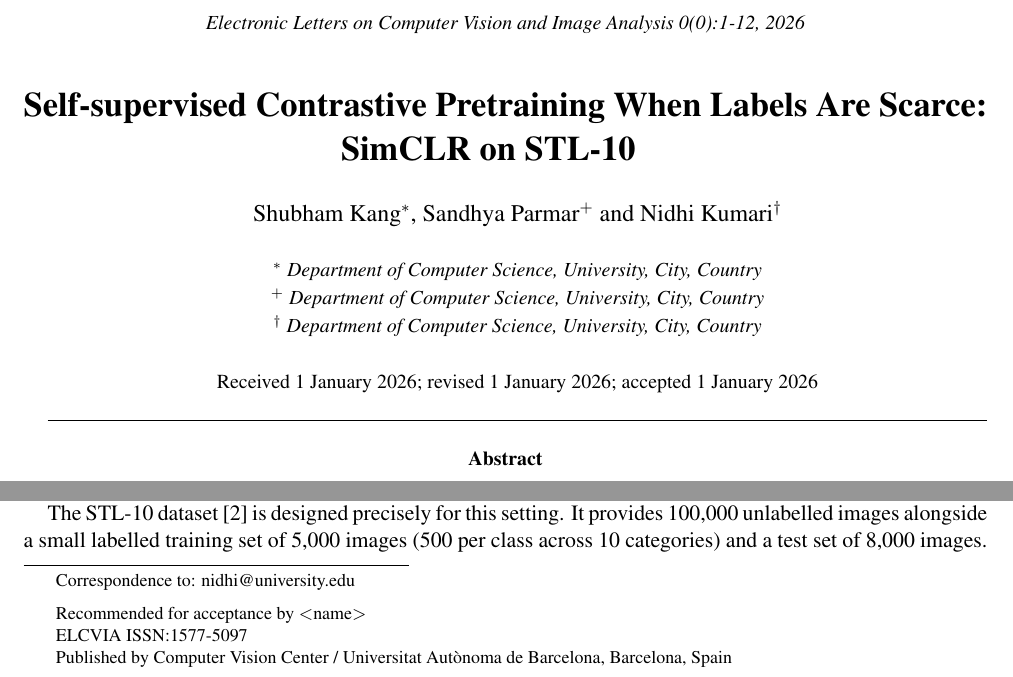
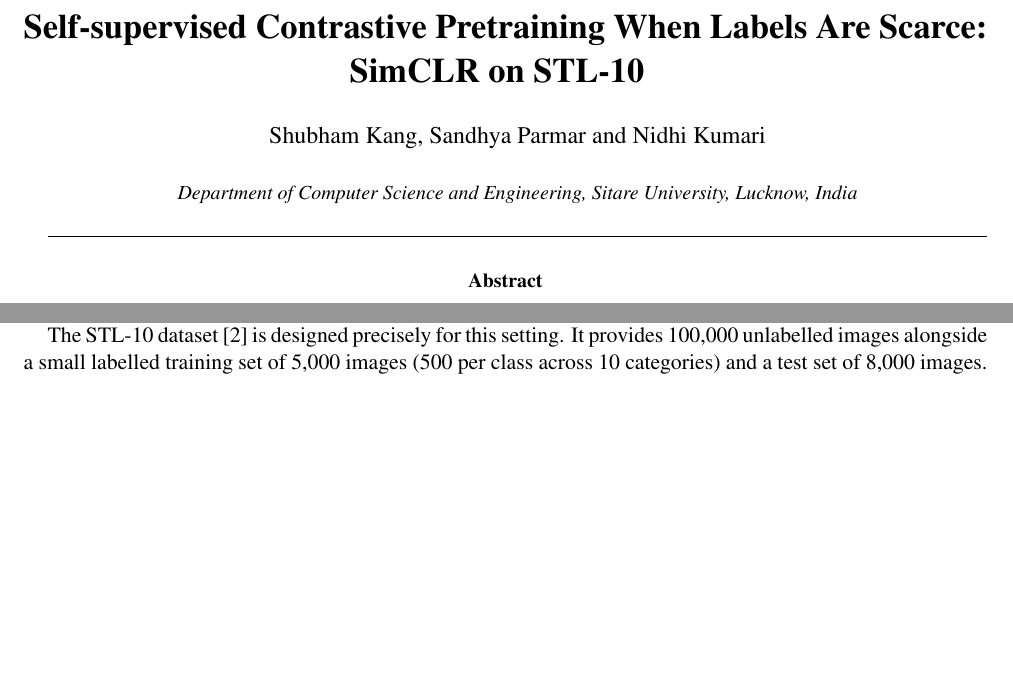
Before and after one commit to ShubhamKang/SimCLR-Deep-Learning, a LaTeX paper (report/report.tex): two parts of page 1 of 11, joined at a grey line, cut at the place of the change, the shorter picture padded with empty space. Compiled offline with pdfLaTeX.

Commit message:
Title page: Sitare University affiliation, team emails, instructors; remove journal template lines

```diff
--- a/report/report.tex
+++ b/report/report.tex
@@ -29,30 +43,24 @@
+  \end{center}
+  \par}
+\makeatother
+
 \title{Self-supervised Contrastive Pretraining When Labels Are Scarce:
 SimCLR on STL-10
-\footnote[0]{Correspondence to: nidhi@university.edu \vspace{0.2cm}}
-\footnote[0]{\noindent Recommended for acceptance by $<$name$>$}
-\footnote[0]{ELCVIA ISSN:1577-5097}
-\footnote[0]{Published by Computer Vision Center / Universitat Aut\`onoma de
-Barcelona, Barcelona, Spain}
+\footnote[0]{Correspondence to: su-24141@sitare.org (Shubham Kang),
+su-24126@sitare.org (Sandhya Parmar), su-24085@sitare.org (Nidhi Kumari)
+\vspace{0.2cm}}
+\footnote[0]{\noindent Submitted to: Chhavi Sharma and Muskan Katiyar}
 }
 
-\author{Shubham Kang$^*$, Sandhya Parmar$^+$ and Nidhi Kumari$^\dagger$ \\ \\
-\centerline{\small \em $^*$ Department of Computer Science, University, City, Country} \\
-\centerline{\small \em $^+$ Department of Computer Science, University, City, Country} \\
-\centerline{\small \em $^\dagger$ Department of Computer Science, University, City, Country} \\ \\
-\centerline{\small Received 1 January 2026; revised 1 January 2026; accepted 1 January 2026}
+\author{Shubham Kang, Sandhya Parmar and Nidhi Kumari \\ \\
+\centerline{\small \em Department of Computer Science and Engineering, Sitare University, Lucknow, India}
 }
 
 \begin{document}
 
 \maketitle
 
-\pagestyle{myheadings}
-\markboth{\centerline{\small \it Kang et al. /
-           Electronic Letters on Computer Vision and Image Analysis
-           \vol(\num):\begpag-\finpag, \yearp}}
-         {\centerline{\small \it Kang et al. /
-           Electronic Letters on Computer Vision and Image Analysis
-           \vol(\num):\begpag-\finpag, \yearp}}
+\pagestyle{plain}
 \hrulefill
 
 % ================================================================
```
Also changed, not shown: report/report.pdf, report/report.tex (14 more changed lines).
